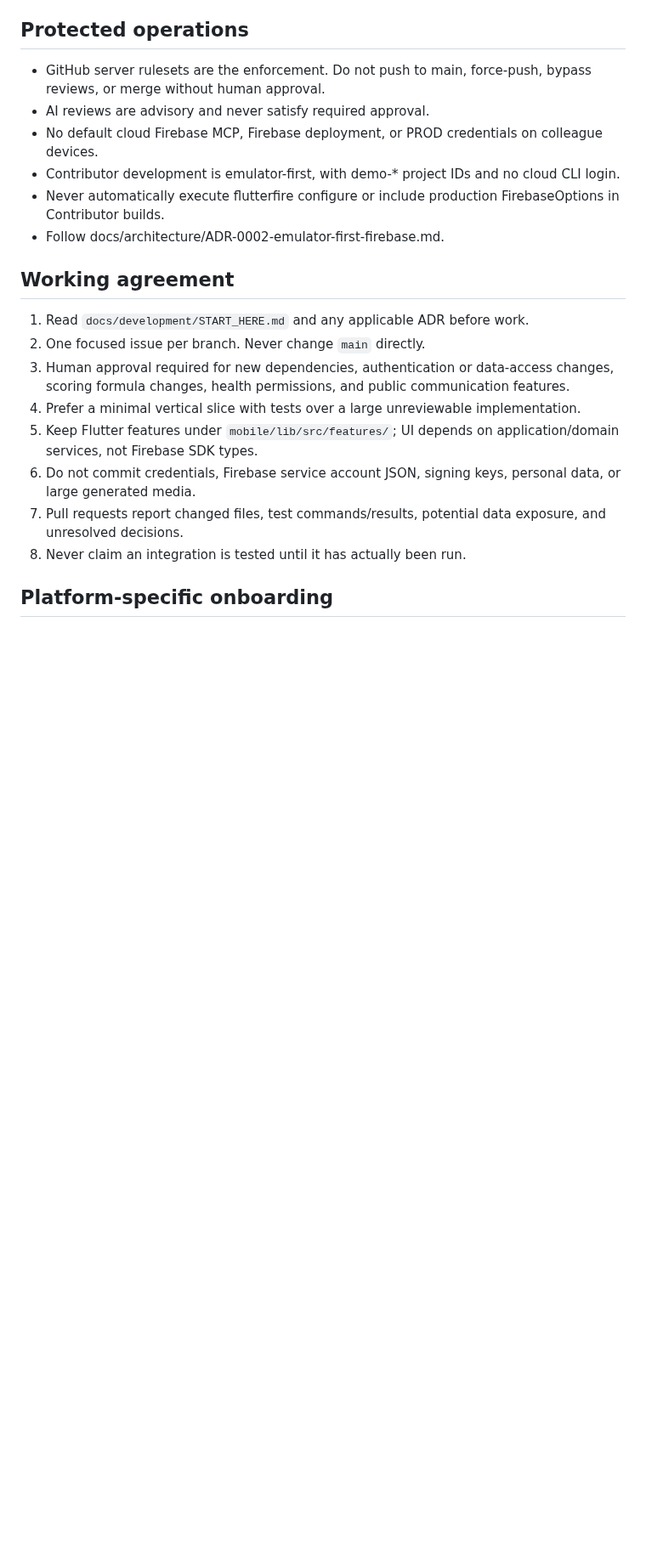
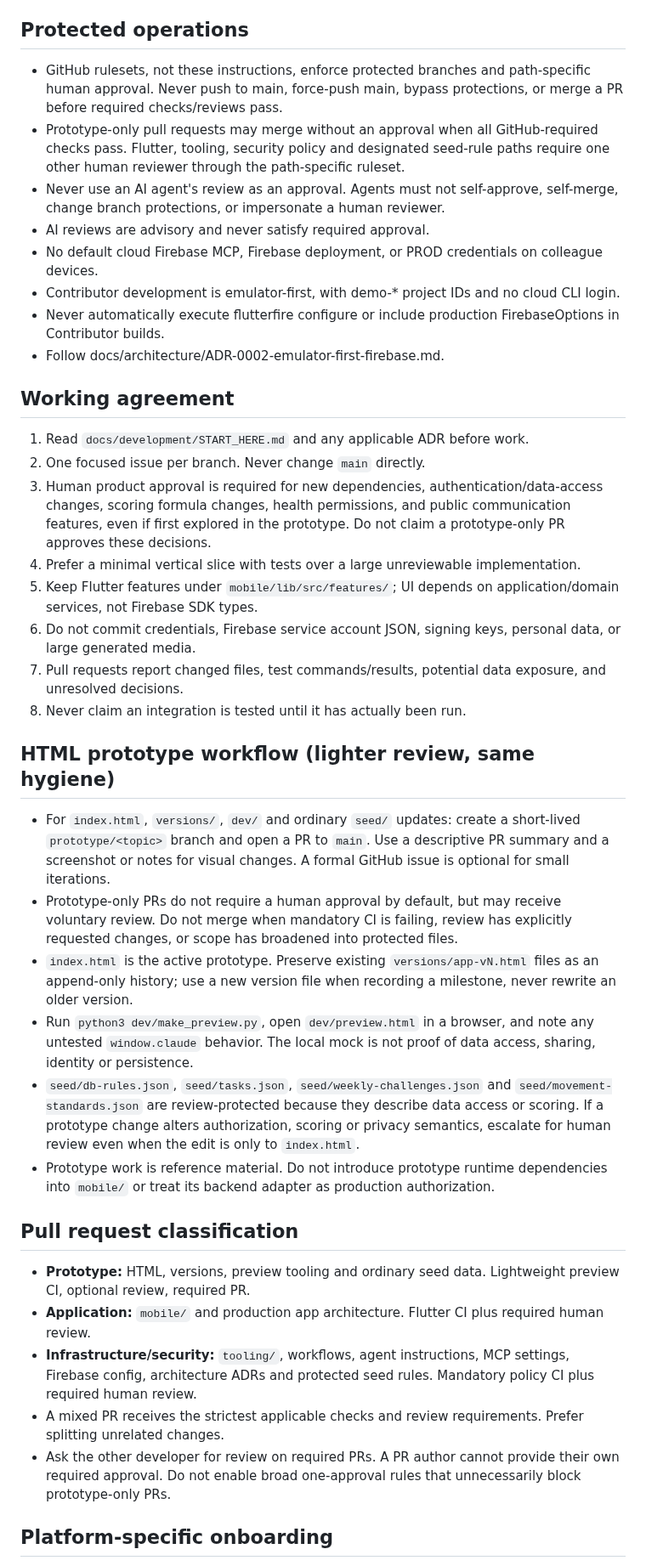
Before and after one commit to Forged-Sent/ForgedAndSentFitness, a Markdown page: AGENTS.md, the part around the change. Shown at 85% size. GitHub-like rendering; blank space fills up the shorter version.

Commit message:
Document path-scoped GitHub PR and review workflow for coding agents

```diff
--- a/AGENTS.md
+++ b/AGENTS.md
@@ -14,7 +14,9 @@ Forged & Sent is a faith-centered devotional workout and group accountability pl
 - Initially adult men's groups; design domain boundaries for future households and youth without enabling youth functionality by default.
 
 ## Protected operations
-- GitHub server rulesets are the enforcement. Do not push to main, force-push, bypass reviews, or merge without human approval.
+- GitHub rulesets, not these instructions, enforce protected branches and path-specific human approval. Never push to main, force-push main, bypass protections, or merge a PR before required checks/reviews pass.
+- Prototype-only pull requests may merge without an approval when all GitHub-required checks pass. Flutter, tooling, security policy and designated seed-rule paths require one other human reviewer through the path-specific ruleset.
+- Never use an AI agent's review as an approval. Agents must not self-approve, self-merge, change branch protections, or impersonate a human reviewer.
 - AI reviews are advisory and never satisfy required approval.
 - No default cloud Firebase MCP, Firebase deployment, or PROD credentials on colleague devices.
 - Contributor development is emulator-first, with demo-* project IDs and no cloud CLI login.
@@ -24,12 +26,27 @@ Forged & Sent is a faith-centered devotional workout and group accountability pl
 ## Working agreement
 1. Read `docs/development/START_HERE.md` and any applicable ADR before work.
 2. One focused issue per branch. Never change `main` directly.
-3. Human approval required for new dependencies, authentication or data-access changes, scoring formula changes, health permissions, and public communication features.
+3. Human product approval is required for new dependencies, authentication/data-access changes, scoring formula changes, health permissions, and public communication features, even if first explored in the prototype. Do not claim a prototype-only PR approves these decisions.
 4. Prefer a minimal vertical slice with tests over a large unreviewable implementation.
 5. Keep Flutter features under `mobile/lib/src/features/`; UI depends on application/domain services, not Firebase SDK types.
 6. Do not commit credentials, Firebase service account JSON, signing keys, personal data, or large generated media.
 7. Pull requests report changed files, test commands/results, potential data exposure, and unresolved decisions.
 8. Never claim an integration is tested until it has actually been run.
+
+## HTML prototype workflow (lighter review, same hygiene)
+- For `index.html`, `versions/`, `dev/` and ordinary `seed/` updates: create a short-lived `prototype/<topic>` branch and open a PR to `main`. Use a descriptive PR summary and a screenshot or notes for visual changes. A formal GitHub issue is optional for small iterations.
+- Prototype-only PRs do not require a human approval by default, but may receive voluntary review. Do not merge when mandatory CI is failing, review has explicitly requested changes, or scope has broadened into protected files.
+- `index.html` is the active prototype. Preserve existing `versions/app-vN.html` files as an append-only history; use a new version file when recording a milestone, never rewrite an older version.
+- Run `python3 dev/make_preview.py`, open `dev/preview.html` in a browser, and note any untested `window.claude` behavior. The local mock is not proof of data access, sharing, identity or persistence.
+- `seed/db-rules.json`, `seed/tasks.json`, `seed/weekly-challenges.json` and `seed/movement-standards.json` are review-protected because they describe data access or scoring. If a prototype change alters authorization, scoring or privacy semantics, escalate for human review even when the edit is only to `index.html`.
+- Prototype work is reference material. Do not introduce prototype runtime dependencies into `mobile/` or treat its backend adapter as production authorization.
+
+## Pull request classification
+- **Prototype:** HTML, versions, preview tooling and ordinary seed data. Lightweight preview CI, optional review, required PR.
+- **Application:** `mobile/` and production app architecture. Flutter CI plus required human review.
+- **Infrastructure/security:** `tooling/`, workflows, agent instructions, MCP settings, Firebase config, architecture ADRs and protected seed rules. Mandatory policy CI plus required human review.
+- A mixed PR receives the strictest applicable checks and review requirements. Prefer splitting unrelated changes.
+- Ask the other developer for review on required PRs. A PR author cannot provide their own required approval. Do not enable broad one-approval rules that unnecessarily block prototype-only PRs.
 
 ## Platform-specific onboarding
 - Windows bootstrap: FIRST-RUN-WINDOWS.cmd; Mac bootstrap: FIRST-RUN-MAC.command. Both must preserve emulator-first/no-cloud-Firebase MCP defaults.
```
